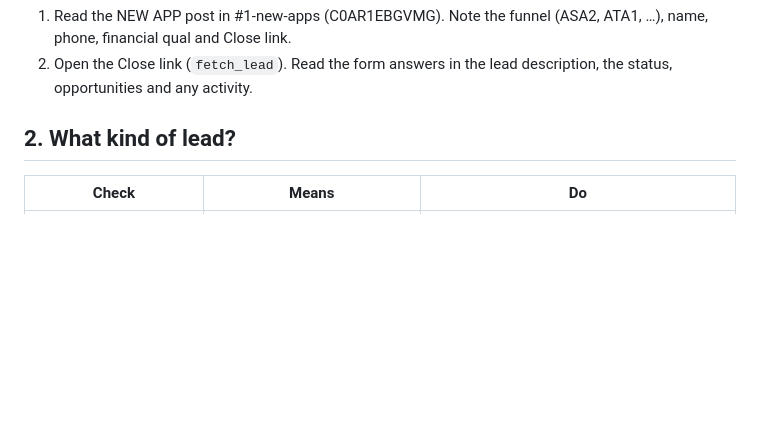
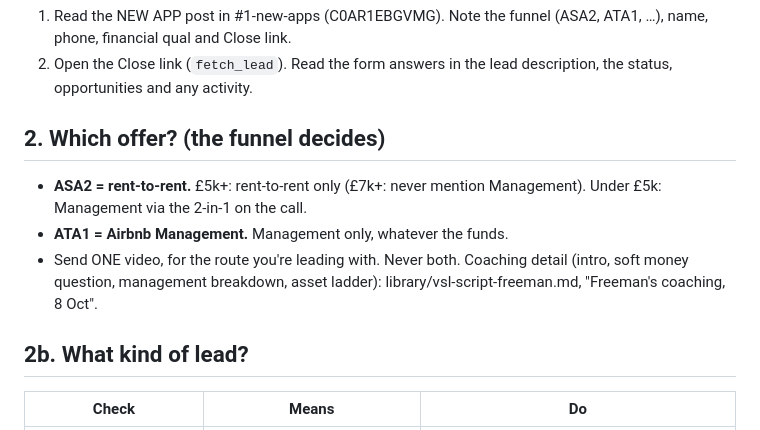
Before and after one commit to tatyemorgan-spec/Tmt, a Markdown page: dialer/library/new-app-flow.md, the part around the change. GitHub-like rendering; blank space fills up the shorter version.

```diff
--- a/dialer/library/new-app-flow.md
+++ b/dialer/library/new-app-flow.md
@@ -6,7 +6,13 @@ Used by the hourly watcher routine, `/ack` and `/callplan` for fresh VSL applica
 1. Read the NEW APP post in #1-new-apps (C0AR1EBGVMG). Note the funnel (ASA2, ATA1, …), name, phone, financial qual and Close link.
 2. Open the Close link (`fetch_lead`). Read the form answers in the lead description, the status, opportunities and any activity.
 
-## 2. What kind of lead?
+## 2. Which offer? (the funnel decides)
+* **ASA2 = rent-to-rent.** £5k+: rent-to-rent only (£7k+: never mention Management). Under £5k: Management via the 2-in-1 on the call.
+* **ATA1 = Airbnb Management.** Management only, whatever the funds.
+* Send ONE video, for the route you're leading with. Never both.
+Coaching detail (intro, soft money question, management breakdown, asset ladder): library/vsl-script-freeman.md, "Freeman's coaching, 8 Oct".
+
+## 2b. What kind of lead?
 | Check | Means | Do |
 |---|---|---|
 | Status **New Opportunity** or opp "New Deal - Call Booked" | Booked a Freeman call themselves (Calendly moves them automatically) | Ack: **Tye — Acknowledgement: Booked Call**. Plan = pre-call before Freeman: qualify, confirm the slot, video + one rule. |
```
Also changed, not shown: dialer/library/vsl-script-freeman.md (+47 -1 lines).
